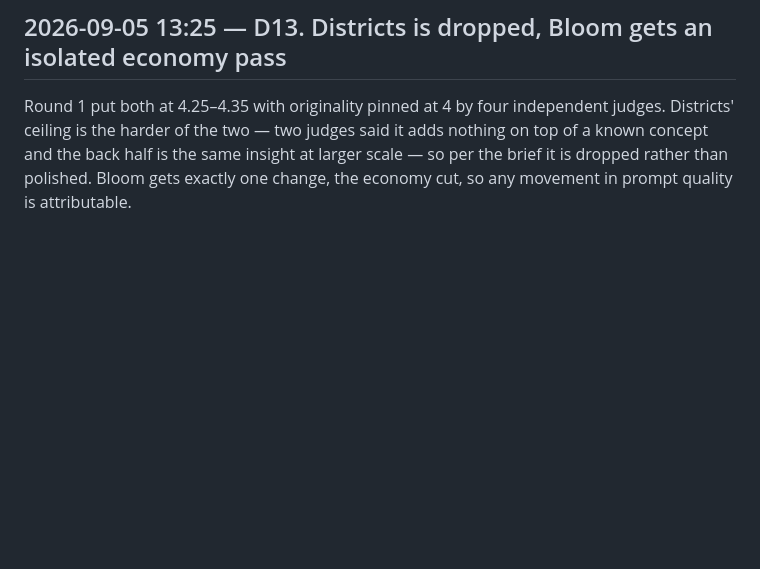
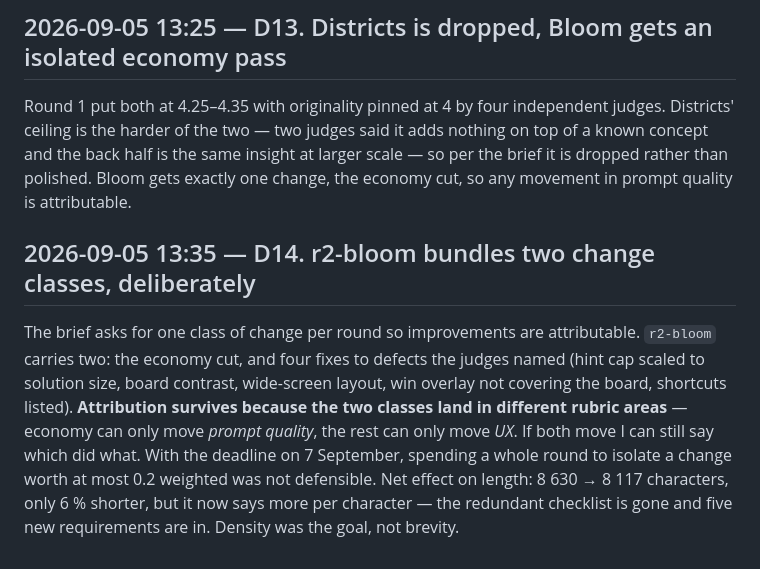
Before and after one commit to Tornike-I/summer-coding-challenge-2026, a Markdown page: DECISIONS.md, the part around the change. Drawn GitHub-style; blank space fills up the shorter version.

```diff
--- a/DECISIONS.md
+++ b/DECISIONS.md
@@ -86,3 +86,14 @@ Round 1 put both at 4.25–4.35 with originality pinned at 4 by four independent
 ceiling is the harder of the two — two judges said it adds nothing on top of a known concept and the
 back half is the same insight at larger scale — so per the brief it is dropped rather than polished.
 Bloom gets exactly one change, the economy cut, so any movement in prompt quality is attributable.
+
+## 2026-09-05 13:35 — D14. r2-bloom bundles two change classes, deliberately
+The brief asks for one class of change per round so improvements are attributable. `r2-bloom` carries
+two: the economy cut, and four fixes to defects the judges named (hint cap scaled to solution size,
+board contrast, wide-screen layout, win overlay not covering the board, shortcuts listed).
+**Attribution survives because the two classes land in different rubric areas** — economy can only move
+*prompt quality*, the rest can only move *UX*. If both move I can still say which did what. With the
+deadline on 7 September, spending a whole round to isolate a change worth at most 0.2 weighted was not
+defensible.
+Net effect on length: 8 630 → 8 117 characters, only 6 % shorter, but it now says more per character —
+the redundant checklist is gone and five new requirements are in. Density was the goal, not brevity.
```
Also changed, not shown: candidates/r2-bloom/prompt.md (added, +123 -0 lines).
